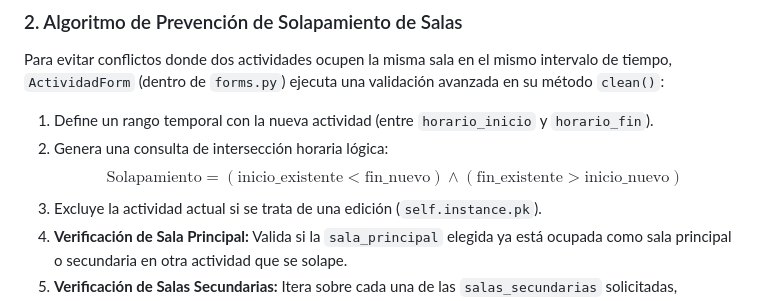
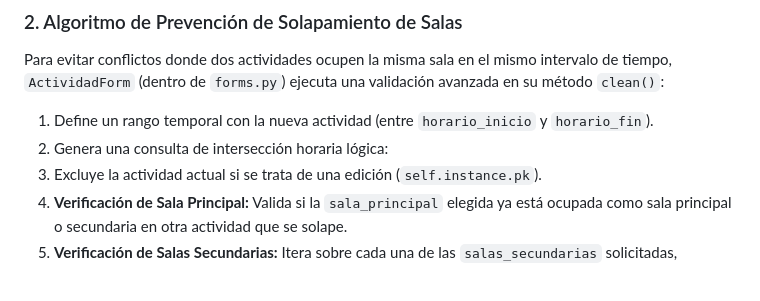
Before and after one commit to vgarciacrespo/gestion-centro-cultural, a Markdown page: README.md, the part around the change. Drawn GitHub-style.

```diff
--- a/README.md
+++ b/README.md
@@ -138,7 +138,6 @@ def save(self, *args, **kwargs):
 Para evitar conflictos donde dos actividades ocupen la misma sala en el mismo intervalo de tiempo, `ActividadForm` (dentro de `forms.py`) ejecuta una validación avanzada en su método `clean()`:
 1. Define un rango temporal con la nueva actividad (entre `horario_inicio` y `horario_fin`).
 2. Genera una consulta de intersección horaria lógica:
-   $$\text{Solapamiento} = (\text{inicio\_existente} < \text{fin\_nuevo}) \land (\text{fin\_existente} > \text{inicio\_nuevo})$$
 3. Excluye la actividad actual si se trata de una edición (`self.instance.pk`).
 4. **Verificación de Sala Principal:** Valida si la `sala_principal` elegida ya está ocupada como sala principal o secundaria en otra actividad que se solape.
 5. **Verificación de Salas Secundarias:** Itera sobre cada una de las `salas_secundarias` solicitadas, corroborando que no estén reservadas como principal o secundaria en actividades concurrentes.
```
